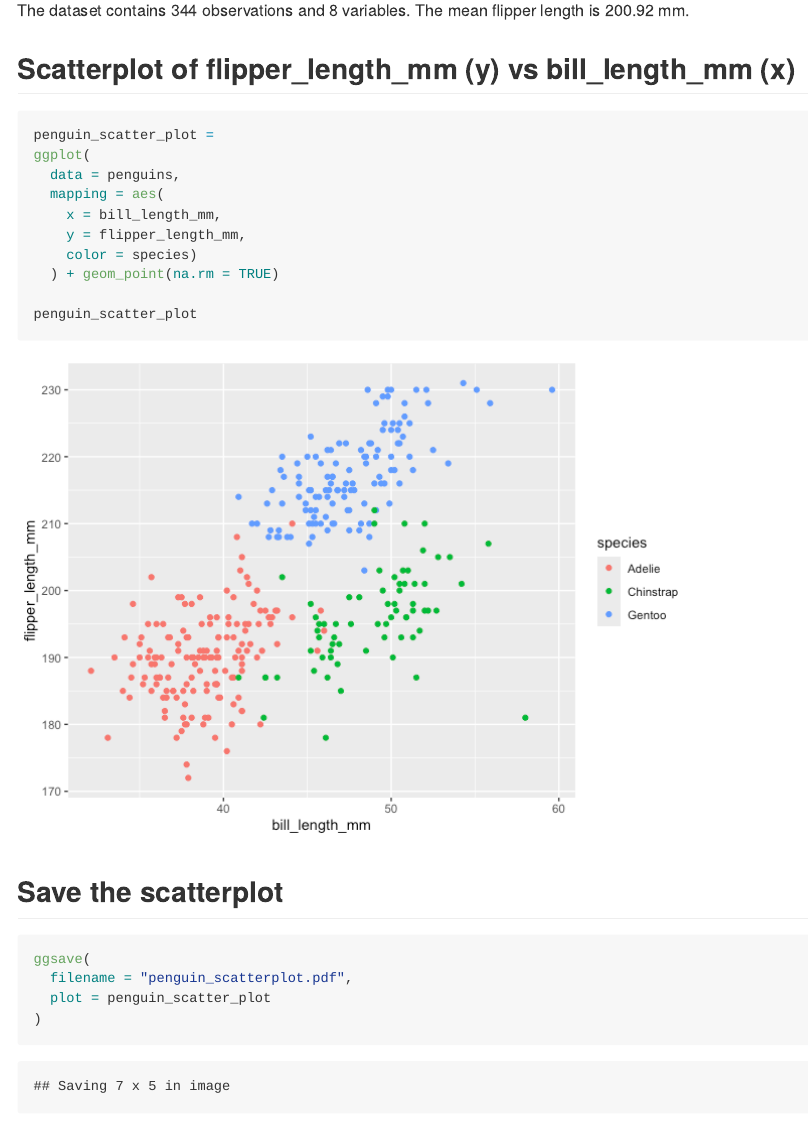
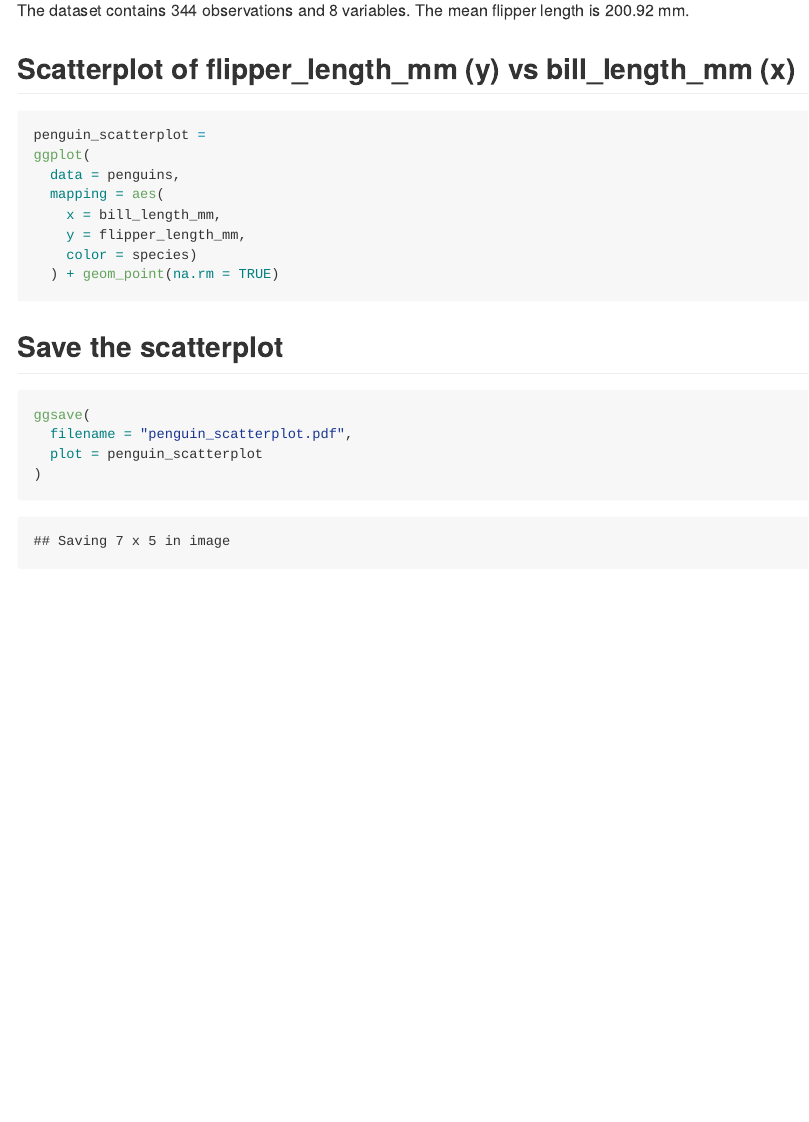
Before and after one commit to Yuyao2931/p8105_hw1_yj2931, an R Markdown document (p8105_hw1_yj2931.Rmd): the page in a window 1100 px wide, from 590 px down. The pictures show the output file p8105_hw1_yj2931.md that the author committed with the source, drawn offline in the style of GitHub.

Commit message:
third commit -- delete the created repeated scatterplot

````diff
--- a/p8105_hw1_yj2931.Rmd
+++ b/p8105_hw1_yj2931.Rmd
@@ -28,7 +28,7 @@ The dataset contains `r nrow(penguins)` observations and `r ncol(penguins)` vari
 ## Scatterplot of flipper_length_mm (y) vs bill_length_mm (x)
 
 ```{r}
-penguin_scatter_plot =
+penguin_scatterplot =
 ggplot(
   data = penguins,
   mapping = aes(
@@ -36,8 +36,6 @@ ggplot(
     y = flipper_length_mm,
     color = species)
   ) + geom_point(na.rm = TRUE)
-
-penguin_scatter_plot
 ```
 
 ## Save the scatterplot
@@ -45,7 +43,7 @@ penguin_scatter_plot
 ```{r}
 ggsave(
   filename = "penguin_scatterplot.pdf",
-  plot = penguin_scatter_plot
+  plot = penguin_scatterplot
 )
 ```
 
````
Also changed, not shown: p8105_hw1_yj2931.md, penguin_scatterplot.pdf.
